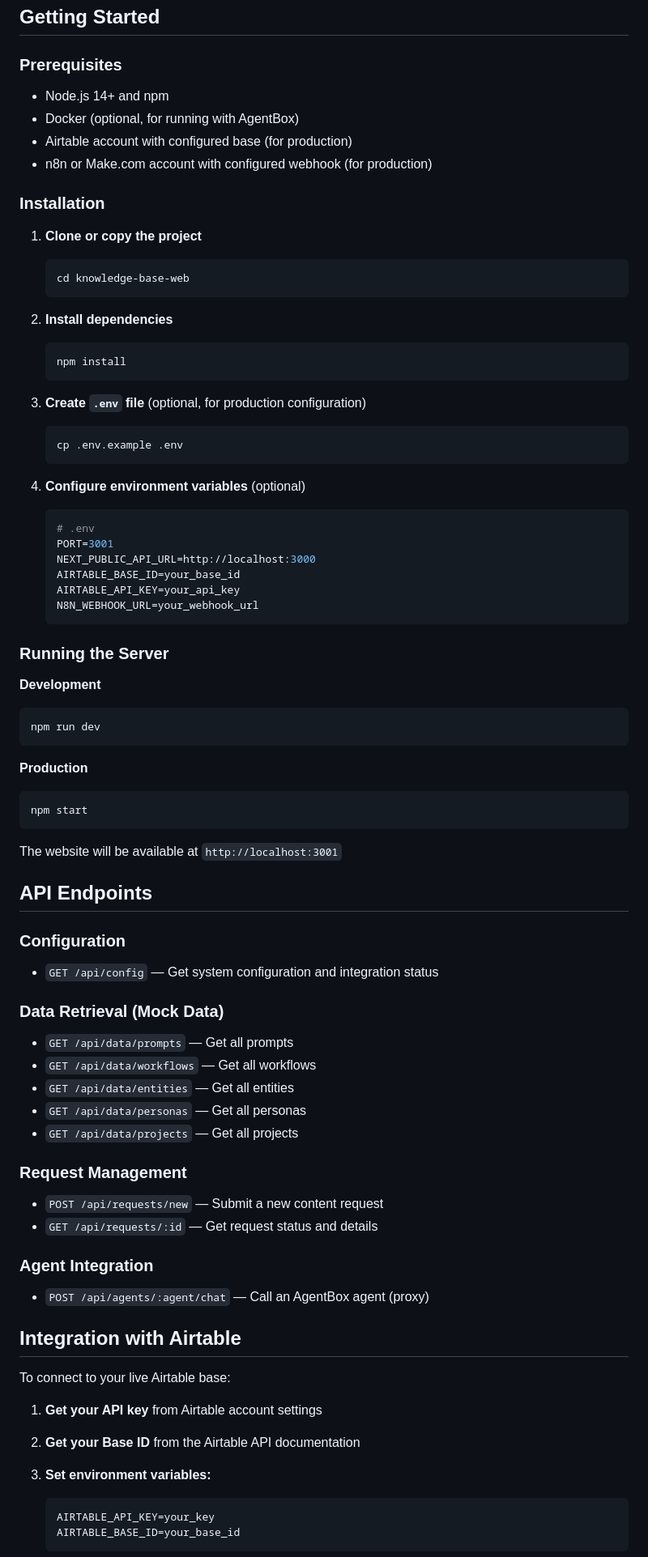
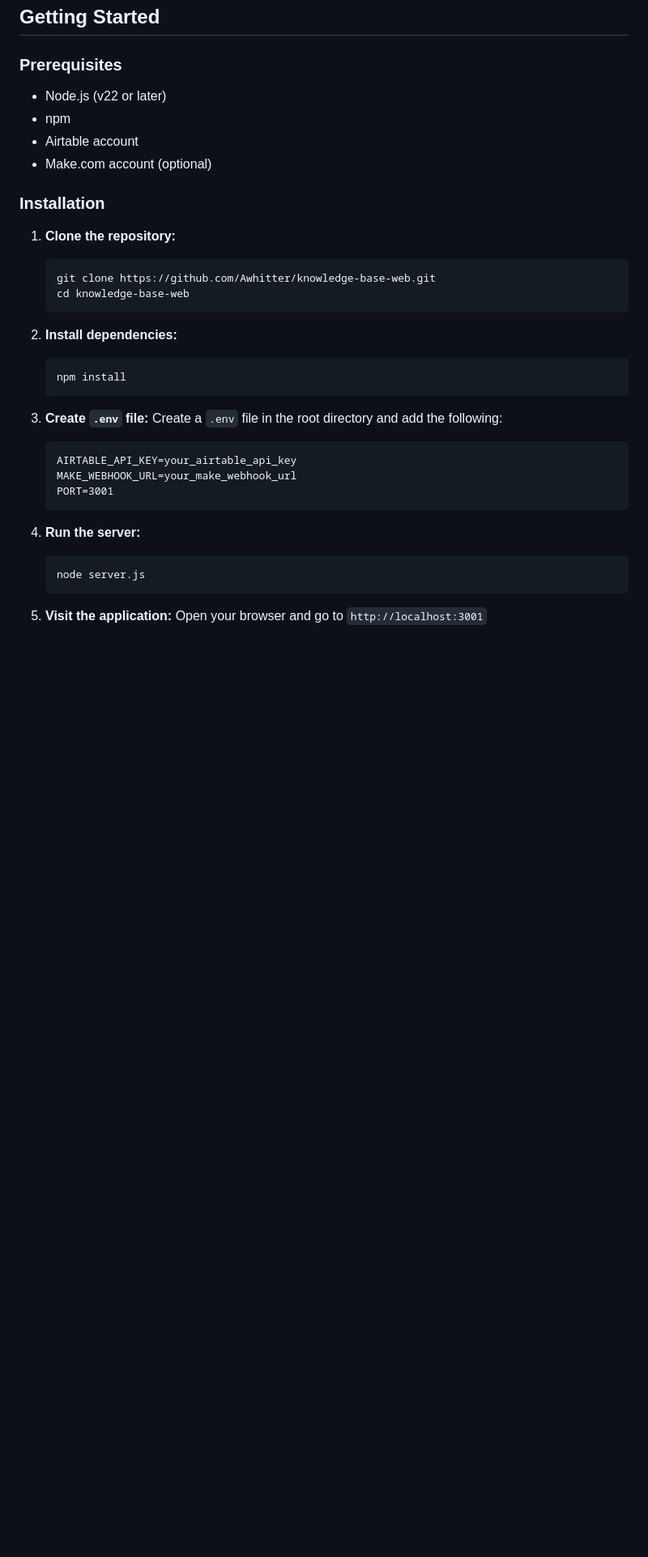
Before and after one commit to Awhitter/knowledge-base-web, a Markdown page: README.md, the part around one of its changes. Shown at 81% size. Drawn GitHub-style; blank space fills up the shorter version.

````diff
--- a/README.md
+++ b/README.md
@@ -66,80 +24,37 @@ The Knowledge Base Website provides a clean, intuitive interface for:
 
 ### Prerequisites
 
-- Node.js 14+ and npm
-- Docker (optional, for running with AgentBox)
-- Airtable account with configured base (for production)
-- n8n or Make.com account with configured webhook (for production)
+- Node.js (v22 or later)
+- npm
+- Airtable account
+- Make.com account (optional)
 
 ### Installation
 
-1. **Clone or copy the project**
+1. **Clone the repository:**
    ```bash
+   git clone https://github.com/Awhitter/knowledge-base-web.git
    cd knowledge-base-web
    ```
 
-2. **Install dependencies**
+2. **Install dependencies:**
    ```bash
    npm install
    ```
 
-3. **Create `.env` file** (optional, for production configuration)
-   ```bash
-   cp .env.example .env
+3. **Create `.env` file:**
+   Create a `.env` file in the root directory and add the following:
+   ```
+   AIRTABLE_API_KEY=your_airtable_api_key
+   MAKE_WEBHOOK_URL=your_make_webhook_url
+   PORT=3001
    ```
 
-4. **Configure environment variables** (optional)
+4. **Run the server:**
    ```bash
-   # .env
-   PORT=3001
-   NEXT_PUBLIC_API_URL=http://localhost:3000
-   AIRTABLE_BASE_ID=your_base_id
-   AIRTABLE_API_KEY=your_api_key
-   N8N_WEBHOOK_URL=your_webhook_url
+   node server.js
    ```
 
-### Running the Server
+5. **Visit the application:**
+   Open your browser and go to `http://localhost:3001`
 
-**Development**
-```bash
-npm run dev
-```
-
-**Production**
-```bash
-npm start
-```
-
-The website will be available at `http://localhost:3001`
-
-## API Endpoints
-
-### Configuration
-- `GET /api/config` — Get system configuration and integration status
-
-### Data Retrieval (Mock Data)
-- `GET /api/data/prompts` — Get all prompts
-- `GET /api/data/workflows` — Get all workflows
-- `GET /api/data/entities` — Get all entities
-- `GET /api/data/personas` — Get all personas
-- `GET /api/data/projects` — Get all projects
-
-### Request Management
-- `POST /api/requests/new` — Submit a new content request
-- `GET /api/requests/:id` — Get request status and details
-
-### Agent Integration
-- `POST /api/agents/:agent/chat` — Call an AgentBox agent (proxy)
-
-## Integration with Airtable
-
-To connect to your live Airtable base:
-
-1. **Get your API key** from Airtable account settings
-2. **Get your Base ID** from the Airtable API documentation
-3. **Set environment variables:**
-   ```bash
-   AIRTABLE_API_KEY=your_key
-   AIRTABLE_BASE_ID=your_base_id
-   ```
-
````
Also changed, not shown: other parts of README.md (+79 -194 lines).
